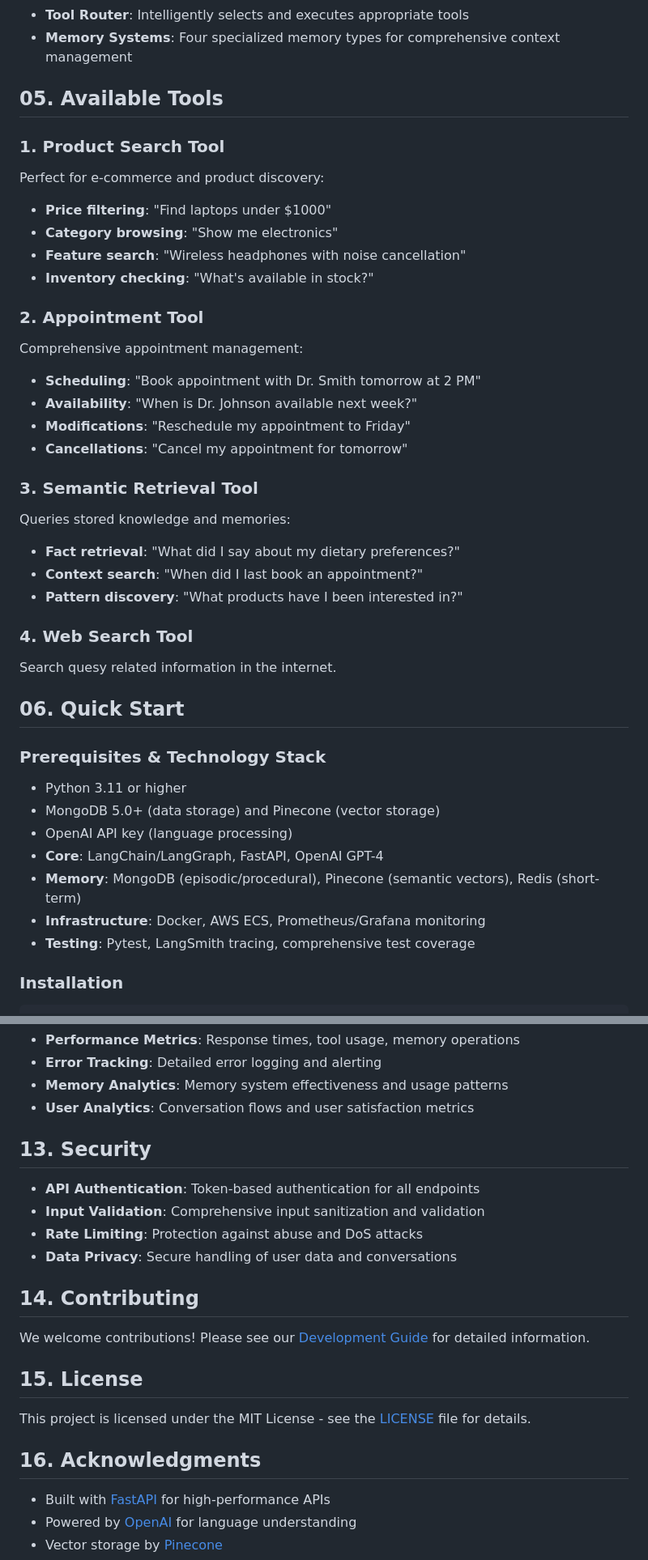
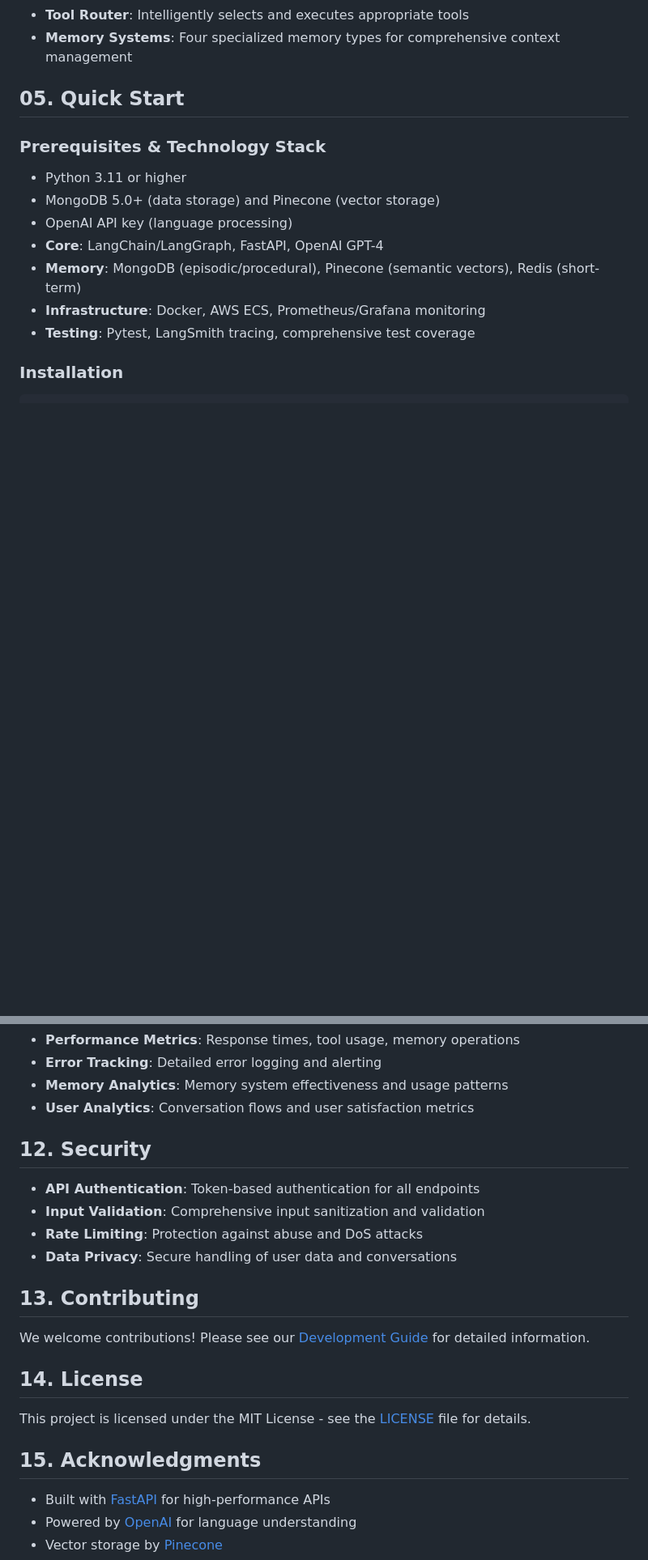
Before and after one commit to DashankaNadeeshanDeSilva/dexter-conversational-ai-agent, a Markdown page: README.md, 2 parts joined by grey strips. Shown: that part at 81% size. Drawn GitHub-style; blank space fills up the shorter version.

```diff
--- a/README.md
+++ b/README.md
@@ -50,32 +50,7 @@ The motivation to build Dexter AI agent stems from the belief that conversationa
 - **Tool Router**: Intelligently selects and executes appropriate tools
 - **Memory Systems**: Four specialized memory types for comprehensive context management
 
-## 05. Available Tools
-
-### 1. Product Search Tool
-Perfect for e-commerce and product discovery:
-- **Price filtering**: "Find laptops under $1000"
-- **Category browsing**: "Show me electronics"
-- **Feature search**: "Wireless headphones with noise cancellation"
-- **Inventory checking**: "What's available in stock?"
-
-### 2. Appointment Tool
-Comprehensive appointment management:
-- **Scheduling**: "Book appointment with Dr. Smith tomorrow at 2 PM"
-- **Availability**: "When is Dr. Johnson available next week?"
-- **Modifications**: "Reschedule my appointment to Friday"
-- **Cancellations**: "Cancel my appointment for tomorrow"
-
-### 3. Semantic Retrieval Tool
-Queries stored knowledge and memories:
-- **Fact retrieval**: "What did I say about my dietary preferences?"
-- **Context search**: "When did I last book an appointment?"
-- **Pattern discovery**: "What products have I been interested in?"
-
-### 4. Web Search Tool
-Search quesy related information in the internet.
-
-## 06. Quick Start
+## 05. Quick Start
 
 ### Prerequisites & Technology Stack
 
@@ -198,22 +193,22 @@ Dexter includes comprehensive monitoring capabilities:
 - **Memory Analytics**: Memory system effectiveness and usage patterns
 - **User Analytics**: Conversation flows and user satisfaction metrics
 
-## 13. Security
+## 12. Security
 
 - **API Authentication**: Token-based authentication for all endpoints
 - **Input Validation**: Comprehensive input sanitization and validation
 - **Rate Limiting**: Protection against abuse and DoS attacks
 - **Data Privacy**: Secure handling of user data and conversations
 
-## 14. Contributing
+## 13. Contributing
 
 We welcome contributions! Please see our [Development Guide](docs/DEVELOPMENT.md) for detailed information.
 
-## 15. License
+## 14. License
 
 This project is licensed under the MIT License - see the [LICENSE](LICENSE) file for details.
 
-## 16. Acknowledgments
+## 15. Acknowledgments
 
 - Built with [FastAPI](https://fastapi.tiangolo.com/) for high-performance APIs
 - Powered by [OpenAI](https://openai.com/) for language understanding
```
Also changed, not shown: other parts of README.md (+27 -7 lines).
